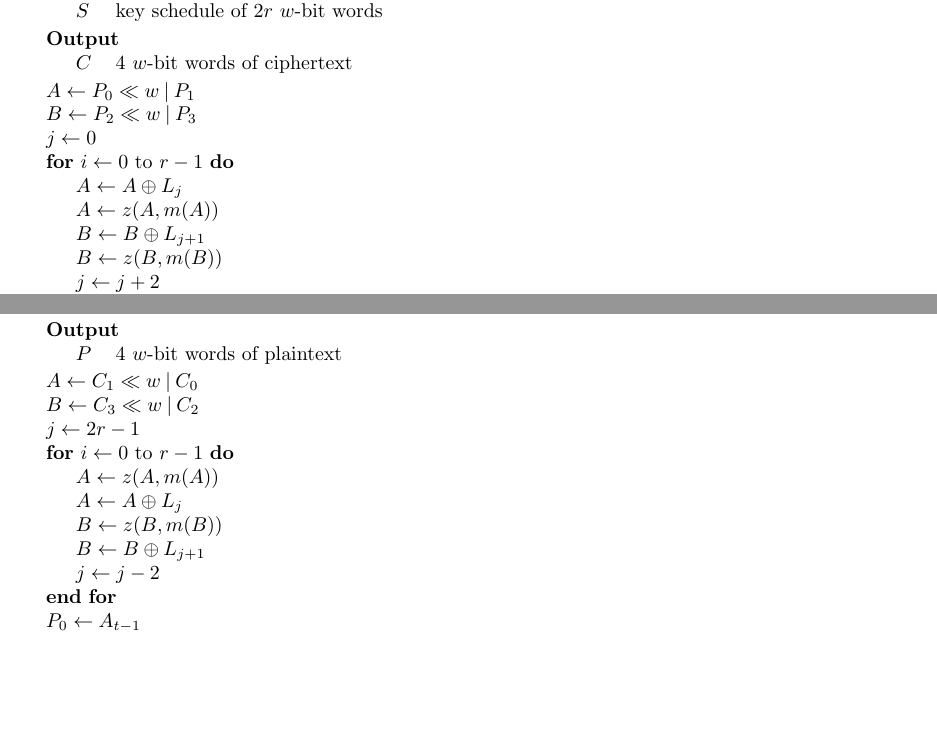
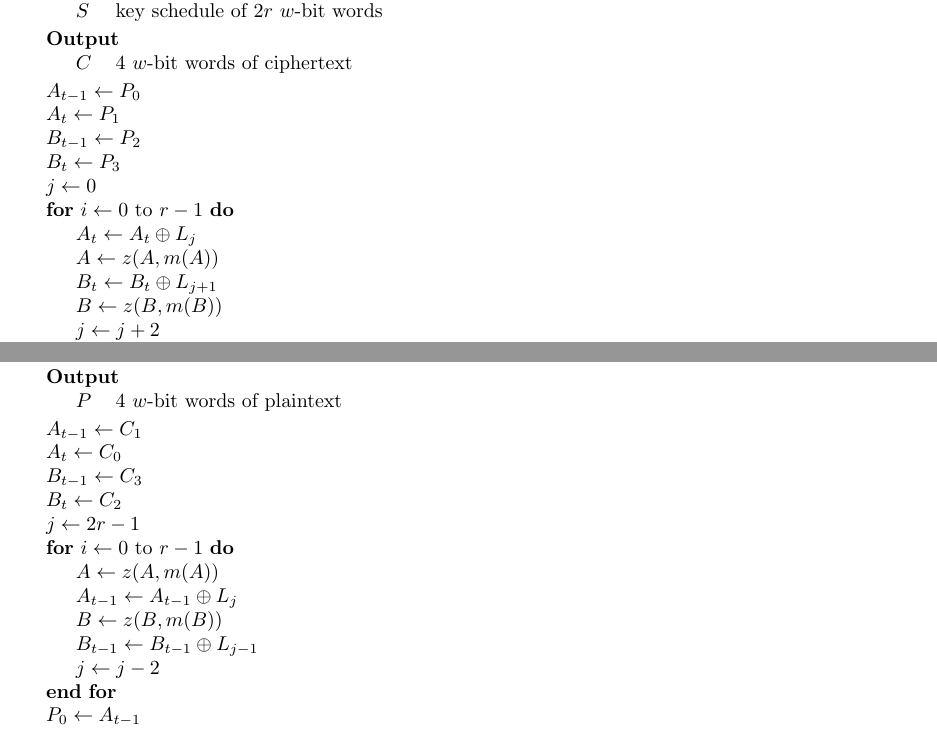
Before and after one commit to neuroretransmit/mecacipher, a LaTeX paper (doc/mecacipher.tex): two parts of pages 6 and 7 of 8 before the commit and two parts of pages 7 and 8 of 9 after it, joined at a grey line, cut so that both start at the same text, the shorter picture padded with empty space. Compiled offline with pdfLaTeX.

Commit message:
Fix encryption/decryption algorithms to respect pre-intial/initial states, fix typo in decryption subscript

```diff
--- a/doc/mecacipher.tex
+++ b/doc/mecacipher.tex
@@ -254,13 +254,15 @@ $$
     \Output
       \Desc{$C$}{4 $w$-bit words of ciphertext}
     \EndOutput
-    \State $A \gets P_0 \ll w \mathbin{|}  P_1$
-	\State $B \gets P_2 \ll w \mathbin{|}  P_3$
+    \State $A_{t-1} \gets P_0$
+    \State $A_{t} \gets P_1$
+	\State $B_{t-1} \gets P_2$
+	\State $B_{t} \gets P_3$
 	\State $j \gets 0$
 	\For{$i \gets 0$ to $r - 1$}
-		\State $A \gets A \oplus L_j$
+		\State $A_{t} \gets A_{t} \oplus L_j$
 		\State $A \gets z(A, m(A))$
-		\State $B \gets B \oplus L_{j+1}$
+		\State $B_{t} \gets B_{t} \oplus L_{j+1}$
 		\State $B \gets z(B, m(B))$
 		\State $j \gets j + 2$
     \EndFor
@@ -291,14 +293,16 @@ $$
     \Output
       \Desc{$P$}{4 $w$-bit words of plaintext}
     \EndOutput
-    \State $A \gets C_1 \ll w \mathbin{|}  C_0$
-	\State $B \gets C_3 \ll w \mathbin{|}  C_2$
+    \State $A_{t-1} \gets C_1$
+    \State $A_{t} \gets C_0$
+	\State $B_{t-1} \gets C_3$
+	\State $B_{t} \gets C_2$
 	\State $j \gets 2r-1$
 	\For{$i \gets 0$ to $r - 1$}
 		\State $A \gets z(A, m(A))$
-		\State $A \gets A \oplus L_j$
+		\State $A_{t-1} \gets A_{t-1} \oplus L_j$
 		\State $B \gets z(B, m(B))$
-		\State $B \gets B \oplus L_{j+1}$
+		\State $B_{t-1} \gets B_{t-1} \oplus L_{j-1}$
 		\State $j \gets j - 2$
     \EndFor
     \State $P_0 \gets A_{t-1}$
```
